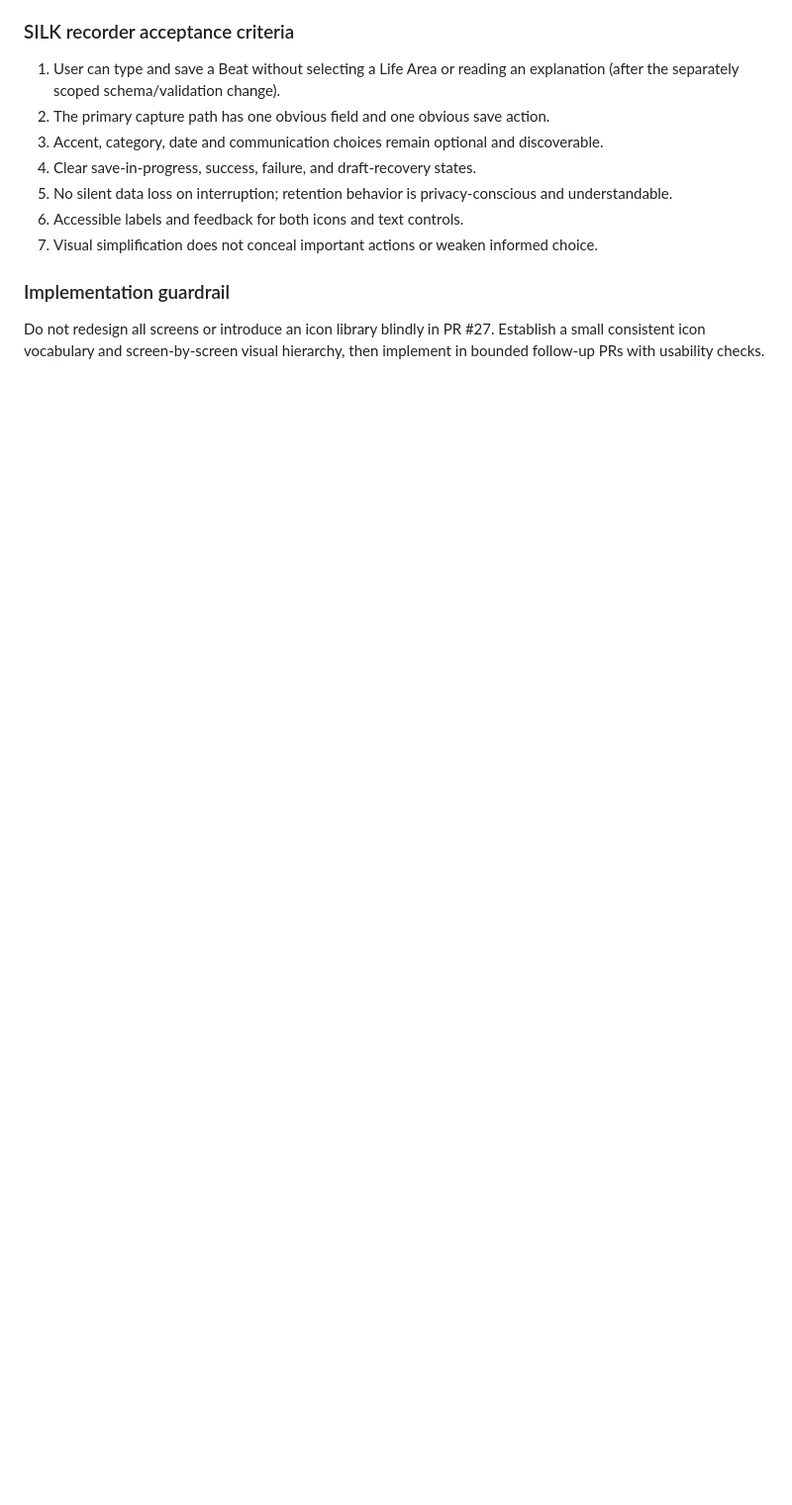
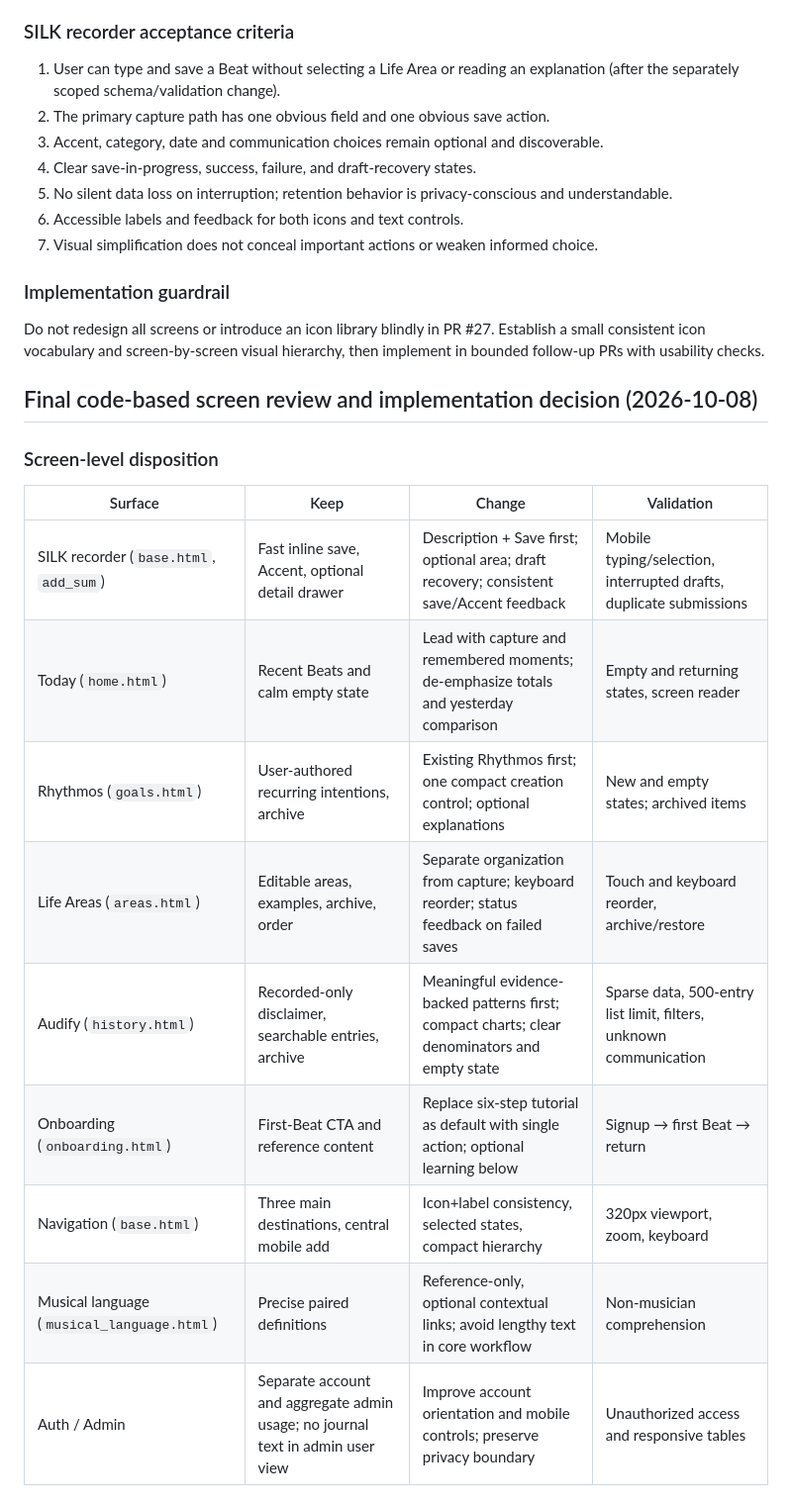
Before and after one commit to drummerbock/sumbody, a Markdown page: docs/ux-audit-01.md, the part around one of its changes. Shown at 99% size. Rendered like a GitHub page; blank space fills up the shorter version.

Commit message:
Finalize screen-by-screen UX audit and phased development plan

```diff
--- a/docs/ux-audit-01.md
+++ b/docs/ux-audit-01.md
@@ -125,3 +125,19 @@ Product-owner direction: SILK recorder must feel frictionless; prefer icons and
 
 ### Implementation guardrail
 Do not redesign all screens or introduce an icon library blindly in PR #27. Establish a small consistent icon vocabulary and screen-by-screen visual hierarchy, then implement in bounded follow-up PRs with usability checks.
+
+## Final code-based screen review and implementation decision (2026-10-08)
+
+### Screen-level disposition
+| Surface | Keep | Change | Validation |
+|---|---|---|---|
+| SILK recorder (`base.html`, `add_sum`) | Fast inline save, Accent, optional detail drawer | Description + Save first; optional area; draft recovery; consistent save/Accent feedback | Mobile typing/selection, interrupted drafts, duplicate submissions |
+| Today (`home.html`) | Recent Beats and calm empty state | Lead with capture and remembered moments; de-emphasize totals and yesterday comparison | Empty and returning states, screen reader |
+| Rhythmos (`goals.html`) | User-authored recurring intentions, archive | Existing Rhythmos first; one compact creation control; optional explanations | New and empty states; archived items |
+| Life Areas (`areas.html`) | Editable areas, examples, archive, order | Separate organization from capture; keyboard reorder; status feedback on failed saves | Touch and keyboard reorder, archive/restore |
+| Audify (`history.html`) | Recorded-only disclaimer, searchable entries, archive | Meaningful evidence-backed patterns first; compact charts; clear denominators and empty state | Sparse data, 500-entry list limit, filters, unknown communication |
+| Onboarding (`onboarding.html`) | First-Beat CTA and reference content | Replace six-step tutorial as default with single action; optional learning below | Signup → first Beat → return |
+| Navigation (`base.html`) | Three main destinations, central mobile add | Icon+label consistency, selected states, compact hierarchy | 320px viewport, zoom, keyboard |
+| Musical language (`musical_language.html`) | Precise paired definitions | Reference-only, optional contextual links; avoid lengthy text in core workflow | Non-musician comprehension |
+| Auth / Admin | Separate account and aggregate admin usage; no journal text in admin user view | Improve account orientation and mobile controls; preserve privacy boundary | Unauthorized access and responsive tables |
+
```
Also changed, not shown: other parts of docs/ux-audit-01.md (+23 -0 lines).
